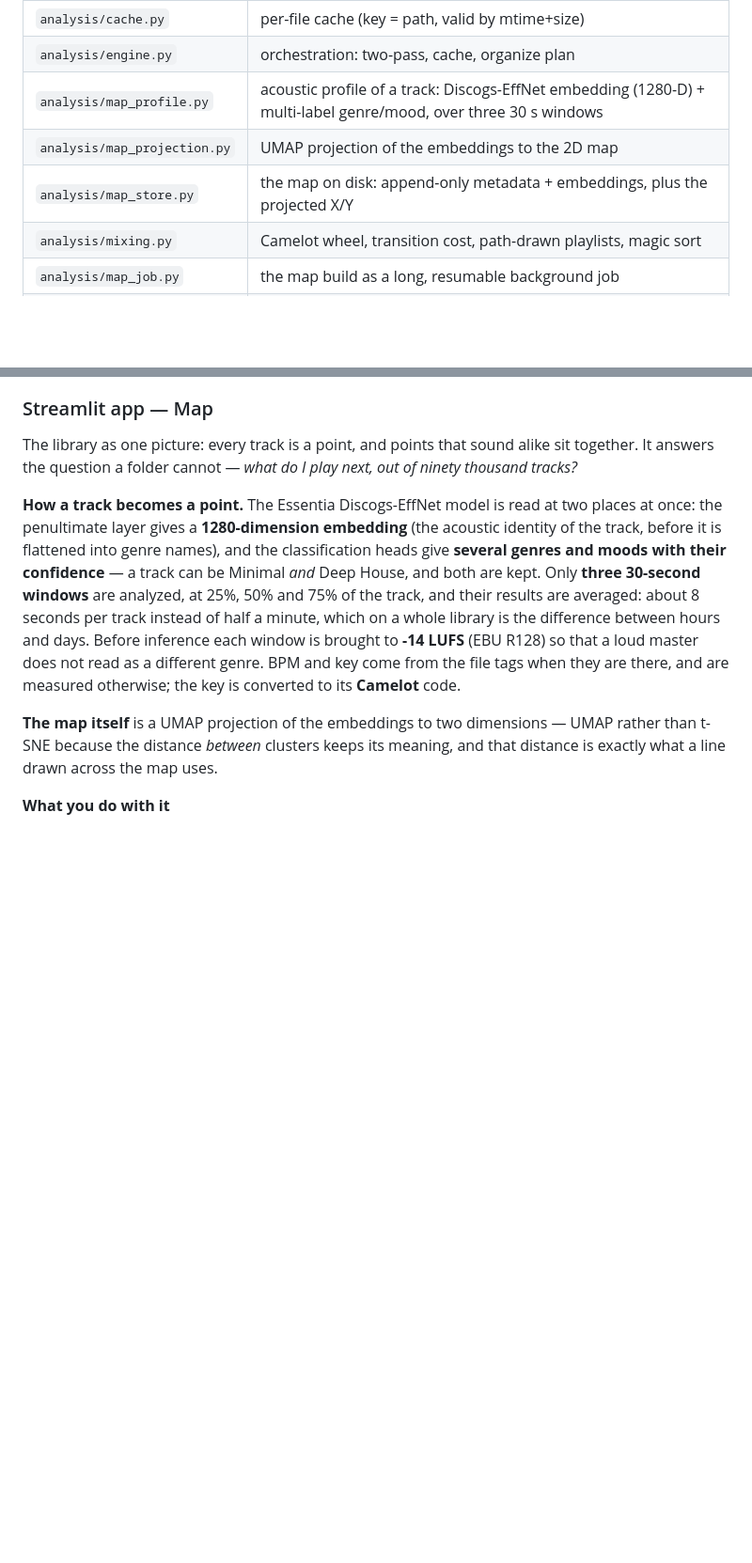
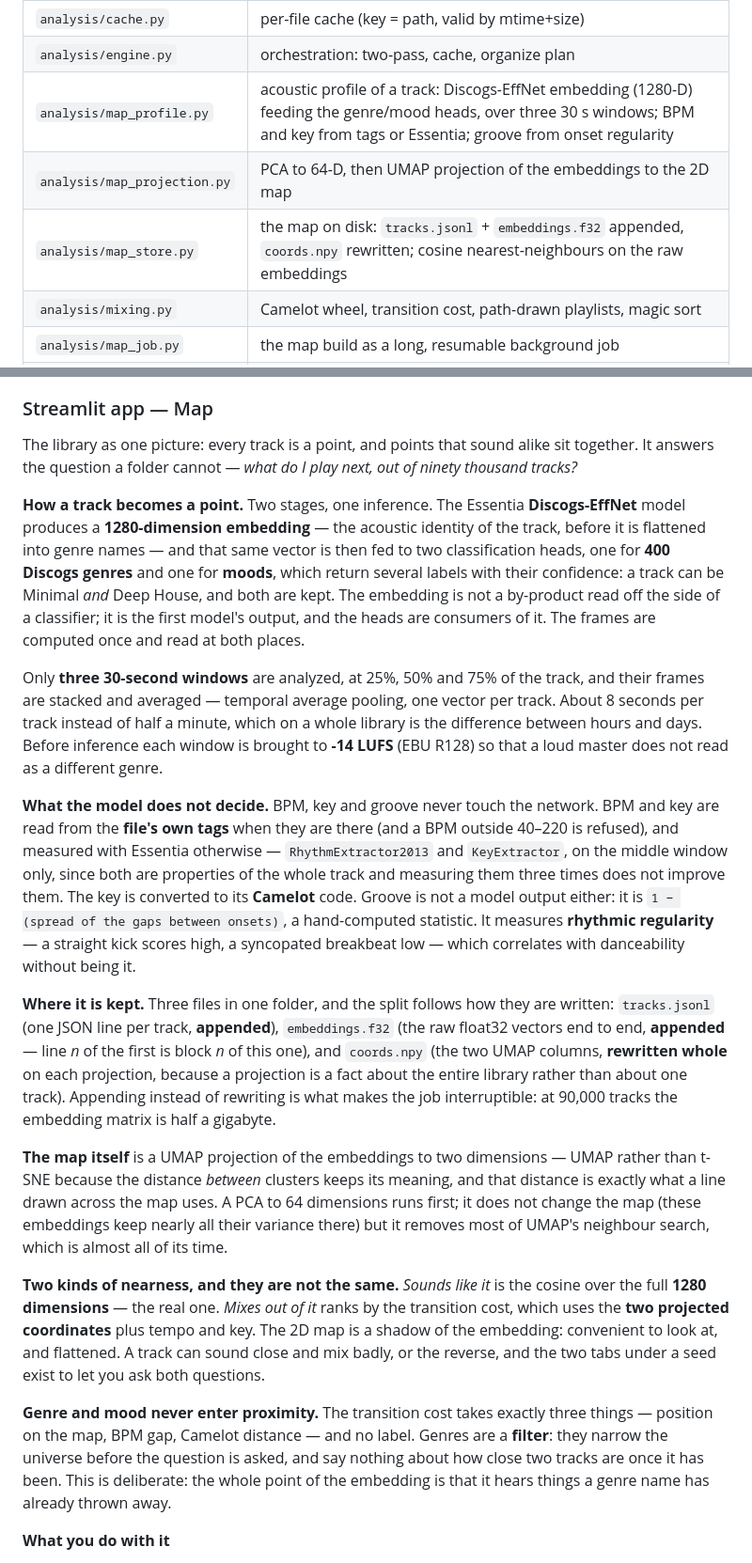
Before and after one commit to mspadaccino/DjCaddy, a Markdown page: README.md, 2 parts joined by grey strips. Shown at 94% size. Drawn GitHub-style; blank space fills up the shorter version.

Commit message:
docs: what the model decides, and what it only appears to
The README said the embedding was "the penultimate layer" of the classifier.
It is not: Discogs-EffNet produces the 1280 numbers as its own output, and the
genre and mood heads are consumers of that vector. The distinction matters
when reading the code, where the frames are computed once and handed to both
— a reader looking for a layer to peel off will not find one.

Three things it did not say at all.

BPM, key and groove never touch the network. Tempo and key come from the
file's tags when they are there and from Essentia otherwise, measured on the
middle window alone. Groove is not a model output either but a statistic —
the spread of the gaps between onsets — which is rhythmic regularity, close
to danceability without being it. Anyone assuming the network hands down all
four numbers would look for a knob that does not exist.

There are two kinds of nearness and they disagree. "Sounds like it" is the
cosine over all 1280 dimensions; the transition cost uses the two projected
coordinates plus tempo and key. The map is a shadow of the embedding, and a
track can sound close while mixing badly.

Genre and mood are a filter and nothing else. The cost takes position, BPM
and Camelot, and no label — which is the point of having an embedding at all.

Also names the three files the map lives in, since "append-only metadata +
embeddings" left the format to the imagination.

Co-Authored-By: Claude Opus 5 <noreply@anthropic.com>

```diff
--- a/README.md
+++ b/README.md
@@ -31,9 +31,9 @@ the batch CLI and the Streamlit app — no duplicated logic.
 | `analysis/dj_export.py` | export section cues to rekordbox XML (the hub format for third-party DJ software converters) |
 | `analysis/cache.py` | per-file cache (key = path, valid by mtime+size) |
 | `analysis/engine.py` | orchestration: two-pass, cache, organize plan |
-| `analysis/map_profile.py` | acoustic profile of a track: Discogs-EffNet embedding (1280-D) + multi-label genre/mood, over three 30 s windows |
-| `analysis/map_projection.py` | UMAP projection of the embeddings to the 2D map |
-| `analysis/map_store.py` | the map on disk: append-only metadata + embeddings, plus the projected X/Y |
+| `analysis/map_profile.py` | acoustic profile of a track: Discogs-EffNet embedding (1280-D) feeding the genre/mood heads, over three 30 s windows; BPM and key from tags or Essentia; groove from onset regularity |
+| `analysis/map_projection.py` | PCA to 64-D, then UMAP projection of the embeddings to the 2D map |
+| `analysis/map_store.py` | the map on disk: `tracks.jsonl` + `embeddings.f32` appended, `coords.npy` rewritten; cosine nearest-neighbours on the raw embeddings |
 | `analysis/mixing.py` | Camelot wheel, transition cost, path-drawn playlists, magic sort |
 | `analysis/map_job.py` | the map build as a long, resumable background job |
 | `cli.py` | entry point 1 — batch CLI |
@@ -118,22 +118,63 @@ The library as one picture: every track is a point, and points that sound
 alike sit together. It answers the question a folder cannot — *what do I play
 next, out of ninety thousand tracks?*
 
-**How a track becomes a point.** The Essentia Discogs-EffNet model is read at
-two places at once: the penultimate layer gives a **1280-dimension embedding**
-(the acoustic identity of the track, before it is flattened into genre names),
-and the classification heads give **several genres and moods with their
-confidence** — a track can be Minimal *and* Deep House, and both are kept.
+**How a track becomes a point.** Two stages, one inference. The Essentia
+**Discogs-EffNet** model produces a **1280-dimension embedding** — the
+acoustic identity of the track, before it is flattened into genre names — and
+that same vector is then fed to two classification heads, one for **400
+Discogs genres** and one for **moods**, which return several labels with
+their confidence: a track can be Minimal *and* Deep House, and both are kept.
+The embedding is not a by-product read off the side of a classifier; it is the
+first model's output, and the heads are consumers of it. The frames are
+computed once and read at both places.
+
 Only **three 30-second windows** are analyzed, at 25%, 50% and 75% of the
-track, and their results are averaged: about 8 seconds per track instead of
-half a minute, which on a whole library is the difference between hours and
-days. Before inference each window is brought to **-14 LUFS** (EBU R128) so
-that a loud master does not read as a different genre. BPM and key come from
-the file tags when they are there, and are measured otherwise; the key is
-converted to its **Camelot** code.
+track, and their frames are stacked and averaged — temporal average pooling,
+one vector per track. About 8 seconds per track instead of half a minute,
+which on a whole library is the difference between hours and days. Before
+inference each window is brought to **-14 LUFS** (EBU R128) so that a loud
+master does not read as a different genre.
+
+**What the model does not decide.** BPM, key and groove never touch the
+network. BPM and key are read from the **file's own tags** when they are there
+(and a BPM outside 40–220 is refused), and measured with Essentia otherwise —
+`RhythmExtractor2013` and `KeyExtractor`, on the middle window only, since
+both are properties of the whole track and measuring them three times does not
+improve them. The key is converted to its **Camelot** code. Groove is not a
+model output either: it is `1 − (spread of the gaps between onsets)`, a
+hand-computed statistic. It measures **rhythmic regularity** — a straight kick
+scores high, a syncopated breakbeat low — which correlates with danceability
+without being it.
+
+**Where it is kept.** Three files in one folder, and the split follows how
+they are written: `tracks.jsonl` (one JSON line per track, **appended**),
+`embeddings.f32` (the raw float32 vectors end to end, **appended** — line *n*
+of the first is block *n* of this one), and `coords.npy` (the two UMAP
+columns, **rewritten whole** on each projection, because a projection is a
+fact about the entire library rather than about one track). Appending instead
+of rewriting is what makes the job interruptible: at 90,000 tracks the
+embedding matrix is half a gigabyte.
 
 **The map itself** is a UMAP projection of the embeddings to two dimensions —
 UMAP rather than t-SNE because the distance *between* clusters keeps its
 meaning, and that distance is exactly what a line drawn across the map uses.
+A PCA to 64 dimensions runs first; it does not change the map (these
+embeddings keep nearly all their variance there) but it removes most of
+UMAP's neighbour search, which is almost all of its time.
+
+**Two kinds of nearness, and they are not the same.** *Sounds like it* is the
+cosine over the full **1280 dimensions** — the real one. *Mixes out of it*
+ranks by the transition cost, which uses the **two projected coordinates**
+plus tempo and key. The 2D map is a shadow of the embedding: convenient to
+look at, and flattened. A track can sound close and mix badly, or the reverse,
+and the two tabs under a seed exist to let you ask both questions.
+
+**Genre and mood never enter proximity.** The transition cost takes exactly
+three things — position on the map, BPM gap, Camelot distance — and no label.
+Genres are a **filter**: they narrow the universe before the question is
+asked, and say nothing about how close two tracks are once it has been. This
+is deliberate: the whole point of the embedding is that it hears things a
+genre name has already thrown away.
 
 **What you do with it**
 
```
